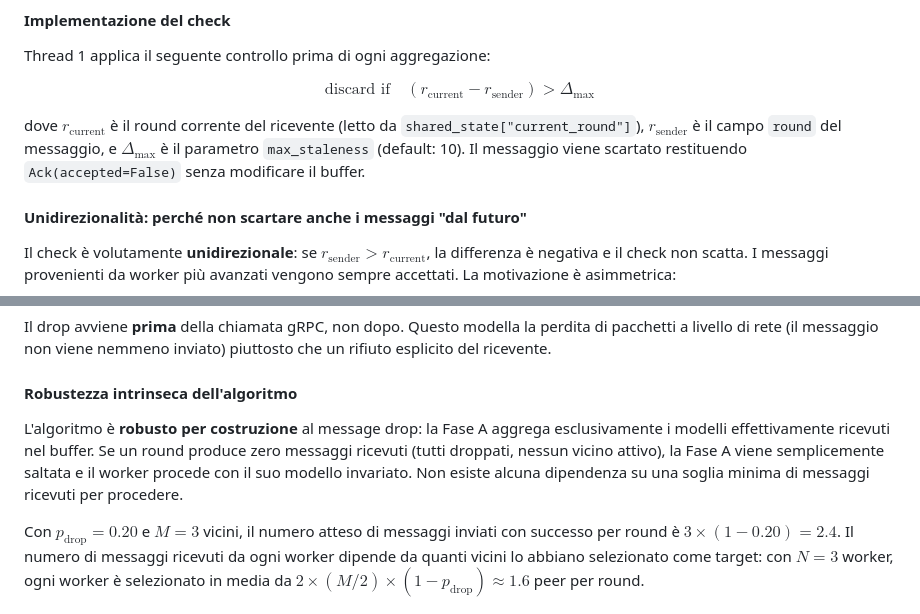
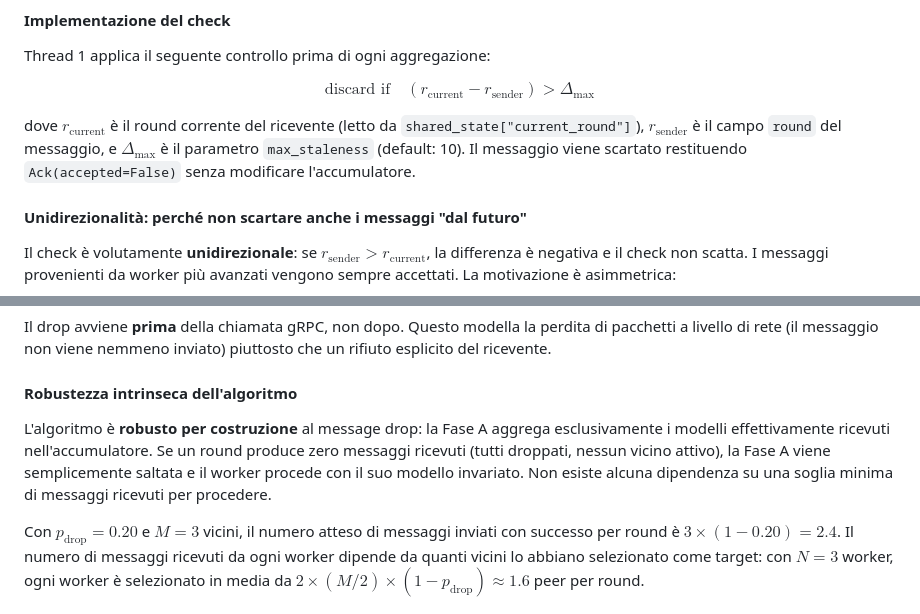
Before and after one commit to giordanoJF/ml_sdcc_project, a Markdown page: report.md, 2 parts joined by grey strips. Drawn GitHub-style.

```diff
--- a/report.md
+++ b/report.md
@@ -457,7 +457,7 @@ Thread 1 applica il seguente controllo prima di ogni aggregazione:
 
 $$\text{discard if} \quad (r_{\text{current}} - r_{\text{sender}}) > \Delta_{\max}$$
 
-dove $r_{\text{current}}$ è il round corrente del ricevente (letto da `shared_state["current_round"]`), $r_{\text{sender}}$ è il campo `round` del messaggio, e $\Delta_{\max}$ è il parametro `max_staleness` (default: 10). Il messaggio viene scartato restituendo `Ack(accepted=False)` senza modificare il buffer.
+dove $r_{\text{current}}$ è il round corrente del ricevente (letto da `shared_state["current_round"]`), $r_{\text{sender}}$ è il campo `round` del messaggio, e $\Delta_{\max}$ è il parametro `max_staleness` (default: 10). Il messaggio viene scartato restituendo `Ack(accepted=False)` senza modificare l'accumulatore.
 
 #### Unidirezionalità: perché non scartare anche i messaggi "dal futuro"
 
@@ -1063,7 +1063,7 @@ Il drop avviene **prima** della chiamata gRPC, non dopo. Questo modella la perdi
 
 #### Robustezza intrinseca dell'algoritmo
 
-L'algoritmo è **robusto per costruzione** al message drop: la Fase A aggrega esclusivamente i modelli effettivamente ricevuti nel buffer. Se un round produce zero messaggi ricevuti (tutti droppati, nessun vicino attivo), la Fase A viene semplicemente saltata e il worker procede con il suo modello invariato. Non esiste alcuna dipendenza su una soglia minima di messaggi ricevuti per procedere.
+L'algoritmo è **robusto per costruzione** al message drop: la Fase A aggrega esclusivamente i modelli effettivamente ricevuti nell'accumulatore. Se un round produce zero messaggi ricevuti (tutti droppati, nessun vicino attivo), la Fase A viene semplicemente saltata e il worker procede con il suo modello invariato. Non esiste alcuna dipendenza su una soglia minima di messaggi ricevuti per procedere.
 
 Con $p_{\text{drop}} = 0.20$ e $M = 3$ vicini, il numero atteso di messaggi inviati con successo per round è $3 \times (1 - 0.20) = 2.4$. Il numero di messaggi ricevuti da ogni worker dipende da quanti vicini lo abbiano selezionato come target: con $N=3$ worker, ogni worker è selezionato in media da $2 \times (M/2) \times (1 - p_{\text{drop}}) \approx 1.6$ peer per round.
 
```
Also changed, not shown: other parts of report.md (+59 -3 lines).
